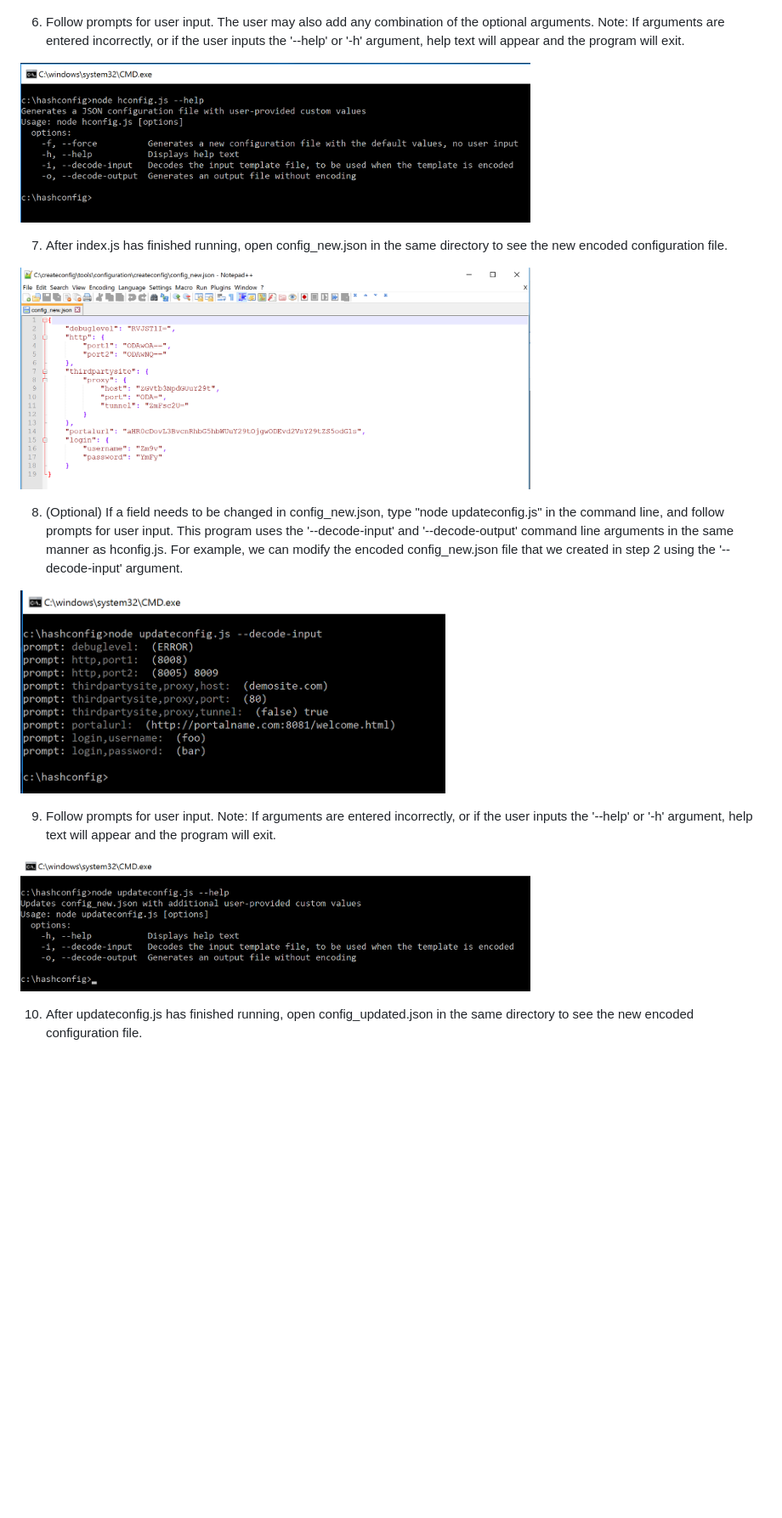
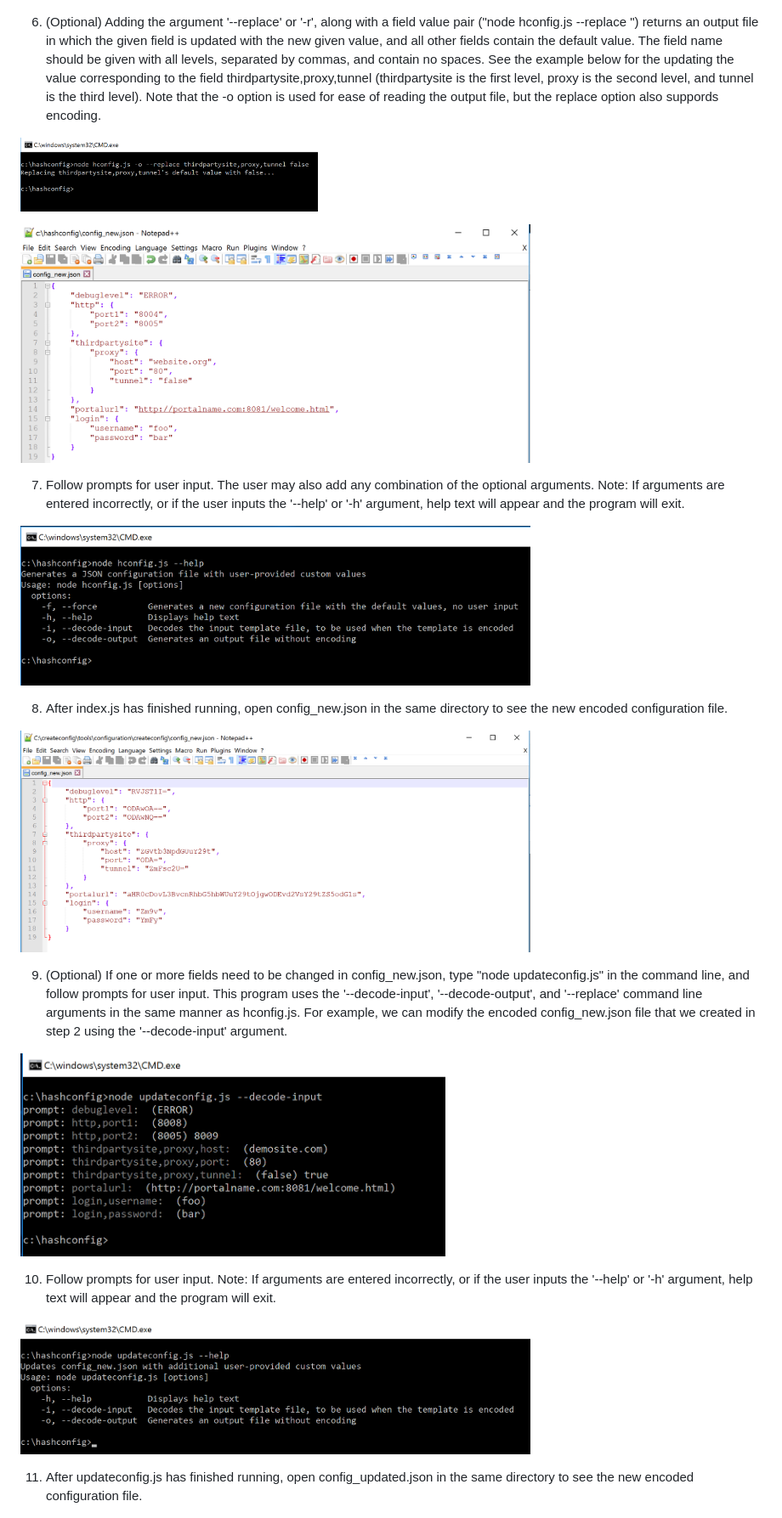
Before and after one commit to mitrefccace/hashconfig, a Markdown page: README.md, the part around the change. Shown at 85% size. GitHub-like rendering; pictures changed too: documentation/replace.png (added), documentation/replacejson.png (added); blank space fills up the shorter version.

Commit message:
Add --replace option for changing a field value pair

```diff
--- a/README.md
+++ b/README.md
@@ -89,7 +89,21 @@ config.json_TEMPLATE.
 	<img src="documentation/decodeoutputjson.png" width="600" alt="decode-output json file"/>
 </p>
 
-6. Follow prompts for user input. The user may also add any combination of the
+6. (Optional) Adding the argument '--replace' or '-r', along with a field value pair ("node hconfig.js
+--replace <field> <value>") returns an output file in which the given field is updated with the new given
+value, and all other fields contain the default value. The field name should be given with all levels, separated
+by commas, and contain no spaces. See the example below for the updating the value corresponding to the field
+thirdpartysite,proxy,tunnel (thirdpartysite is the first level, proxy is the second level, and tunnel is the third
+level). Note that the -o option is used for ease of reading the output file, but the replace option also suppords encoding.
+<p align="left">
+	<img src="documentation/replace.png" width="350" alt="Running hconfig --replace thirdpartysite,proxy,tunnel false"/>
+</p>
+<p align="left">
+	<img src="documentation/replacejson.png" width="600" alt="replace json file"/>
+</p>
+
+
+7. Follow prompts for user input. The user may also add any combination of the
 optional arguments. Note: If arguments are entered incorrectly, or if the user
 inputs the '--help' or '-h' argument, help text will appear and the program
 will exit.
@@ -97,15 +111,15 @@ will exit.
 	<img src="documentation/help.png" width="600" alt="help text"/>
 </p>
 
-7. After index.js has finished running, open config_new.json in the same
+8. After index.js has finished running, open config_new.json in the same
 directory to see the new encoded configuration file.
 <p align="left">
 	<img src="documentation/confignew.png" width="600" alt="config_new sample output"/>
 </p>
 
-8. (Optional) If a field needs to be changed in config_new.json, type "node
+9. (Optional) If one or more fields need to be changed in config_new.json, type "node
 updateconfig.js" in the command line, and follow prompts for user input. This
-program uses the '--decode-input' and '--decode-output' command line arguments
+program uses the '--decode-input', '--decode-output', and '--replace' command line arguments
 in the same manner as hconfig.js. For example, we can modify the encoded
 config_new.json file that we created in step 2 using the '--decode-input'
 argument.
@@ -113,14 +127,14 @@ argument.
 	<img src="documentation/updateconfig.png" width="500" alt="Running updateconfig --decode-input"/>
 </p>
 
-9. Follow prompts for user input. Note: If arguments are entered incorrectly,
+10. Follow prompts for user input. Note: If arguments are entered incorrectly,
 or if the user inputs the '--help' or '-h' argument, help text will appear and
 the program will exit.
 <p align="left">
 	<img src="documentation/helpupdate.png" width="600" alt="help text"/>
 </p>
 
-10. After updateconfig.js has finished running, open config_updated.json in the
+11. After updateconfig.js has finished running, open config_updated.json in the
 same directory to see the new encoded configuration file.
 <p align="left">
 	<img src="documentation/configupdated.png" width="600"  alt="config_updated sample output"/>
```
Also changed, not shown: 4 other files.
